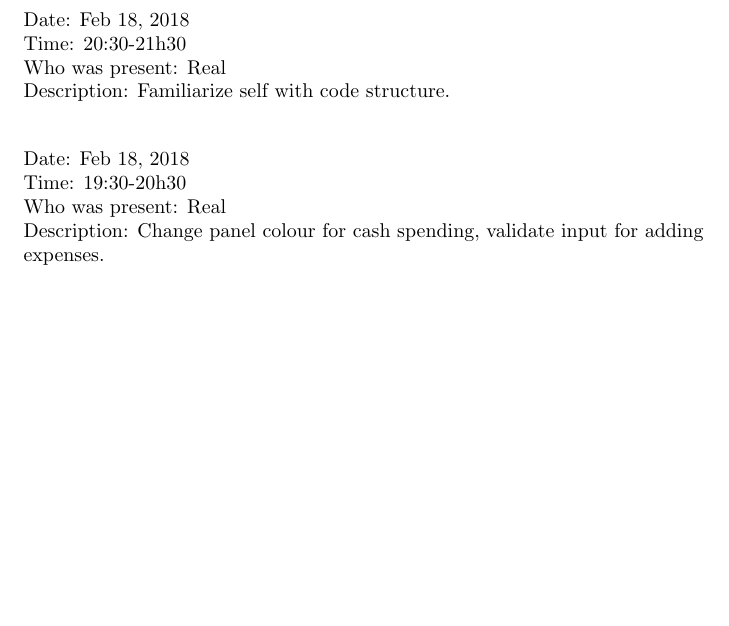
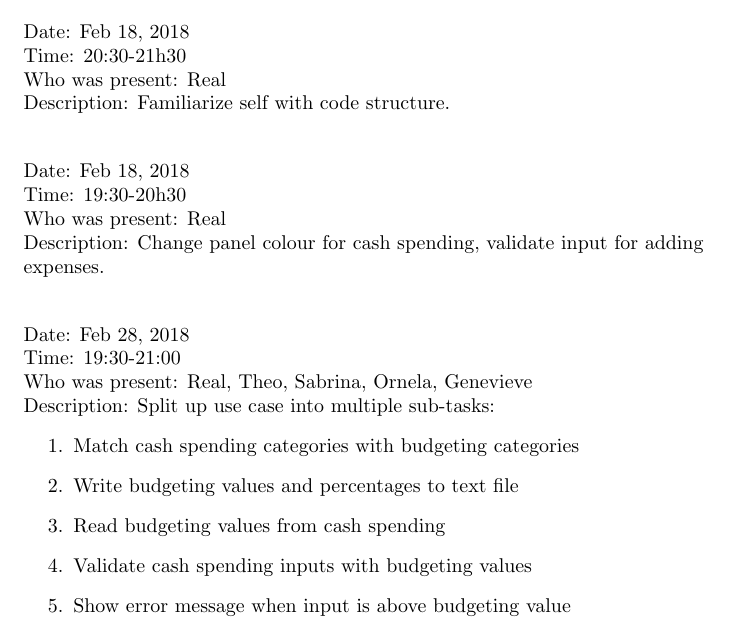
Before and after one commit to 1337micro/MyMoney, a LaTeX document (diary/Real_iteration2.tex): part of the page, cut so that both start at the same text, the shorter picture padded with empty space. Compiled offline with pdfLaTeX.

Commit message:
Updated diary

```diff
--- a/diary/Real_iteration2.tex
+++ b/diary/Real_iteration2.tex
@@ -23,4 +23,18 @@ Who was present: Real\newline
 Description: Change panel colour for cash spending, validate input for adding expenses.\newline
 \end{flushleft}
 
+\begin{flushleft}
+Date: Feb 28, 2018 \newline
+Time: 19:30-21:00 \newline
+Who was present: Real, Theo, Sabrina, Ornela, Genevieve\newline
+Description: Split up use case into multiple sub-tasks:
+\begin{enumerate}
+  \item Match cash spending categories with budgeting categories
+  \item Write budgeting values and percentages to text file
+  \item Read budgeting values from cash spending
+  \item Validate cash spending inputs with budgeting values
+  \item Show error message when input is above budgeting value
+\end{enumerate}
+\end{flushleft}
+
 \end{document}
```
